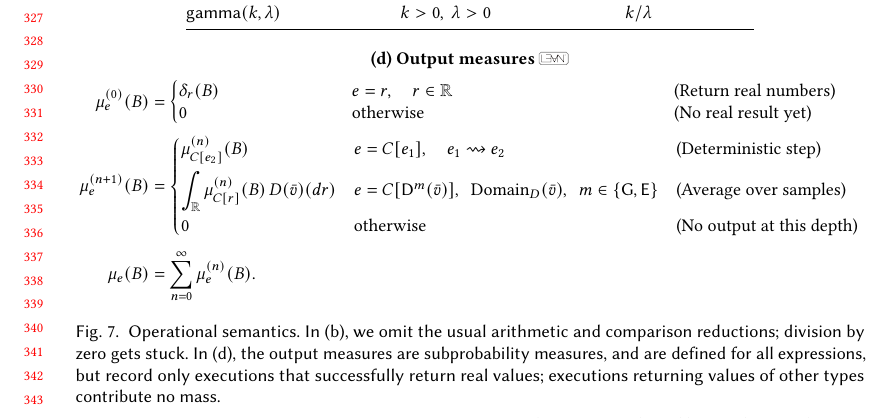
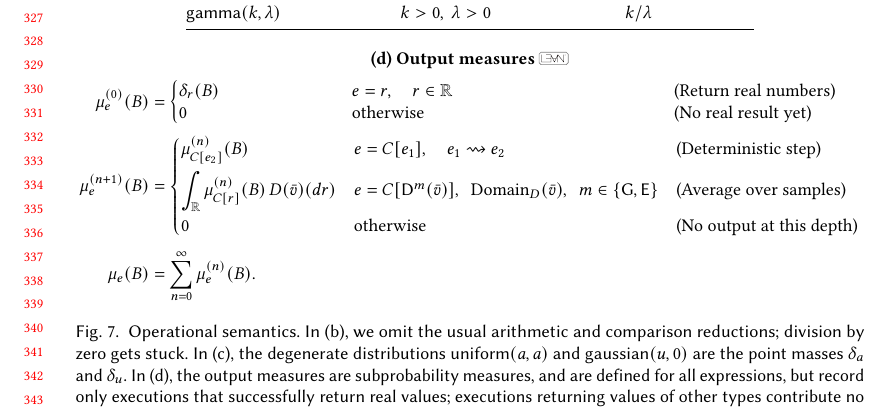
Before and after one commit to julesjacobs/determinize, a LaTeX paper (tex/main.tex, which reads tex/figures/semantics.tex): part of page 7 of 48, cut so that both start at the same text. Compiled offline with pdfLaTeX.

Commit message:
State the degenerate uniform and Gaussian distributions
Co-Authored-By: Claude Opus 5.5 (1M context) <noreply@anthropic.com>
Claude-Session: https://claude.ai/code/session_01LRdXNQvXPzQDWh1egrTZB3

```diff
--- a/tex/figures/semantics.tex
+++ b/tex/figures/semantics.tex
@@ -93,7 +93,7 @@ $\kw{gamma}(k,\lambda)$ & $k>0,\ \lambda>0$ & $k/\lambda$\\
 \endgroup
 \end{subcaptiongroup}
 \captionsetup{skip=10pt}
-\caption{Operational semantics. In (b), we omit the usual arithmetic and comparison reductions; division by zero gets stuck. In (d), the output measures are subprobability measures, and are defined for all expressions, but record only executions that successfully return real values; executions returning values of other types contribute no mass.}
+\caption{Operational semantics. In (b), we omit the usual arithmetic and comparison reductions; division by zero gets stuck. In (c), the degenerate distributions $\kw{uniform}(a,a)$ and $\kw{gaussian}(u,0)$ are the point masses $\delta_a$ and $\delta_u$. In (d), the output measures are subprobability measures, and are defined for all expressions, but record only executions that successfully return real values; executions returning values of other types contribute no mass.}
 \label{fig:semantics}
 \Description{The semantics consists of values and evaluation contexts, deterministic reductions, primitive distributions with domains and means, and output measures summed over exact termination depths.}
 \end{figure}
```
